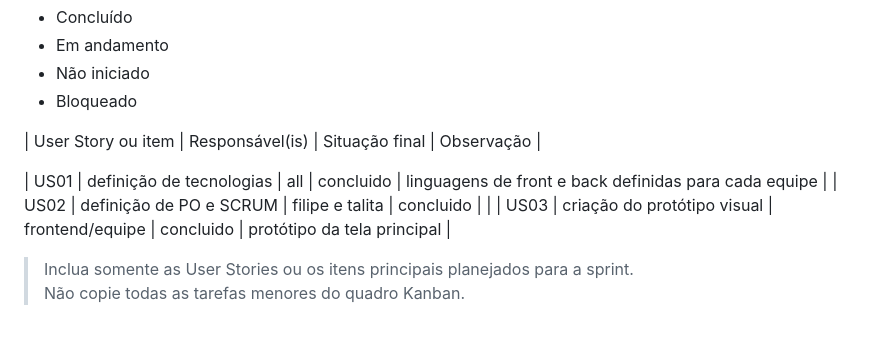
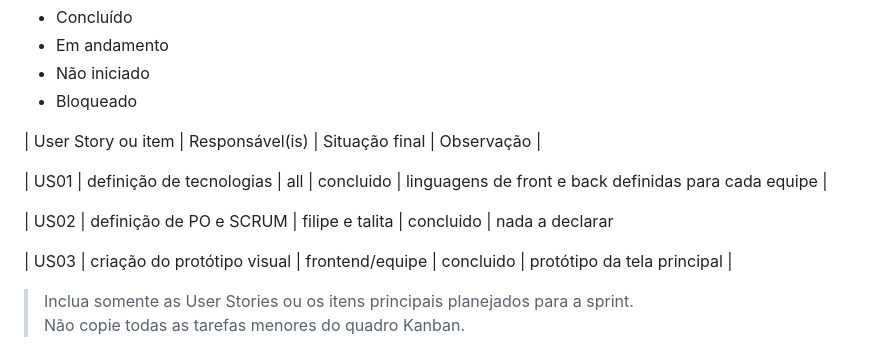
Before and after one commit to Vitorkp/PagueProf, a Markdown page: status_report.md, the part around the change. Drawn GitHub-style.

Commit message:
Update US02 entry with additional note
Added a note to the US02 entry in the status report.

```diff
--- a/status_report.md
+++ b/status_report.md
@@ -50,7 +50,9 @@
 | User Story ou item | Responsável(is) | Situação final | Observação |
 
 | US01 | definição de tecnologias | all | concluido  | linguagens de front e back definidas para cada equipe |
-| US02 | definição de PO e SCRUM | filipe e talita | concluido |  |
+
+| US02 | definição de PO e SCRUM | filipe e talita | concluido |  nada a declarar
+
 | US03 | criação do protótipo visual | frontend/equipe | concluido | protótipo da tela principal  |
 
 > Inclua somente as User Stories ou os itens principais planejados para a sprint.
```
